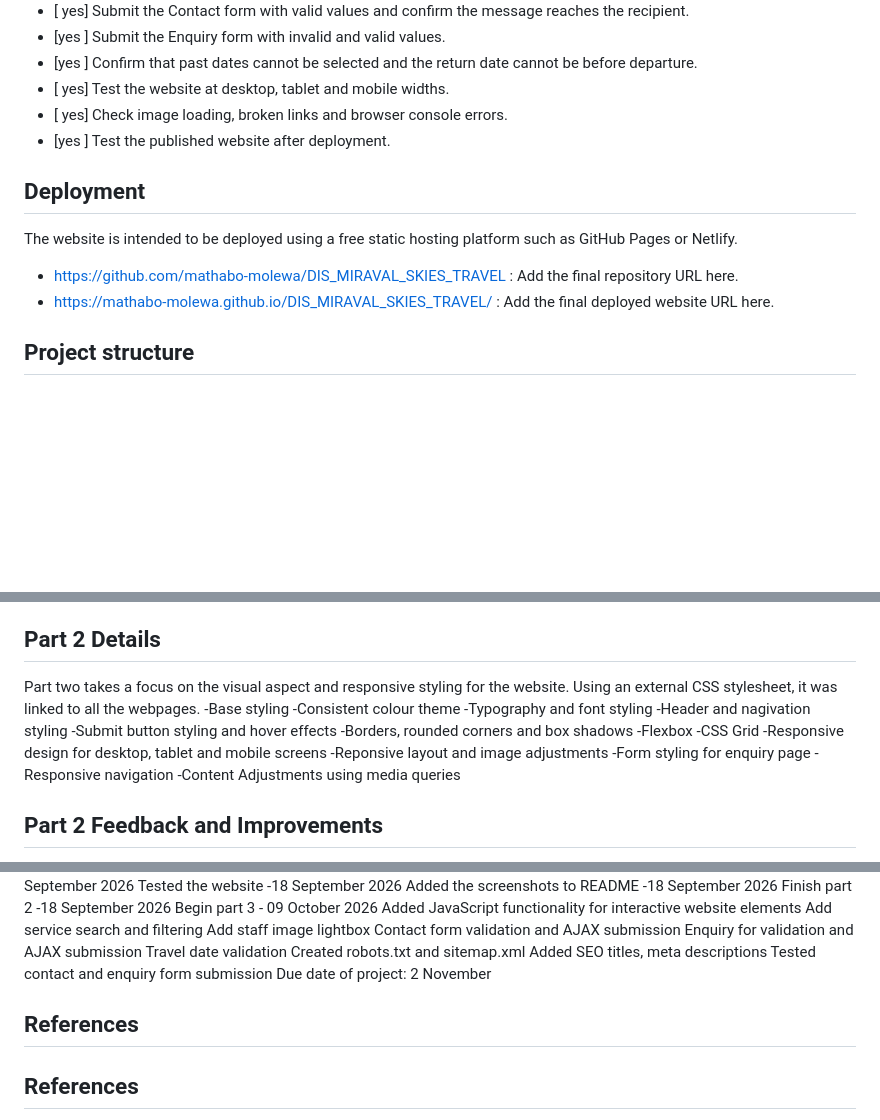
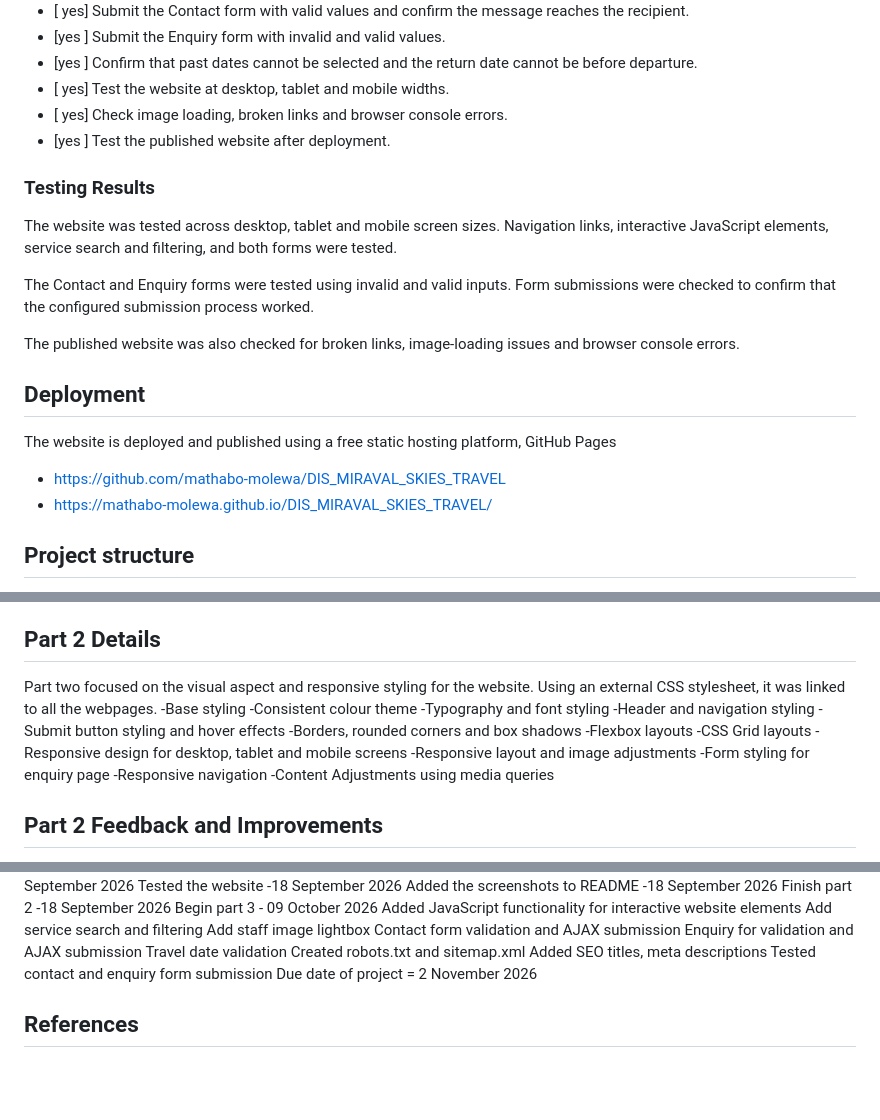
Before and after one commit to mathabo-molewa/DIS_MIRAVAL_SKIES_TRAVEL, a Markdown page: miscellaneous/README.md, 3 parts joined by grey strips. Drawn GitHub-style; blank space fills up the shorter version.

Commit message:
Final Touchups README.md
Edit README.md to be current and edit grammar misspellings.

```diff
--- a/miscellaneous/README.md
+++ b/miscellaneous/README.md
@@ -97,12 +97,20 @@ Record the actual results and dates when testing the completed website.
 - [ yes] Check image loading, broken links and browser console errors.
 - [yes ] Test the published website after deployment.
 
+### Testing Results
+
+The website was tested across desktop, tablet and mobile screen sizes. Navigation links, interactive JavaScript elements, service search and filtering, and both forms were tested.
+
+The Contact and Enquiry forms were tested using invalid and valid inputs. Form submissions were checked to confirm that the configured submission process worked.
+
+The published website was also checked for broken links, image-loading issues and browser console errors.
+
 ## Deployment
 
-The website is intended to be deployed using a free static hosting platform such as GitHub Pages or Netlify.
+The website is deployed and published using a free static hosting platform, GitHub Pages
 
--  https://github.com/mathabo-molewa/DIS_MIRAVAL_SKIES_TRAVEL : Add the final repository URL here.
-- https://mathabo-molewa.github.io/DIS_MIRAVAL_SKIES_TRAVEL/ : Add the final deployed website URL here.
+-  https://github.com/mathabo-molewa/DIS_MIRAVAL_SKIES_TRAVEL
+- https://mathabo-molewa.github.io/DIS_MIRAVAL_SKIES_TRAVEL/
 
 ## Project structure
 MiravalSkiesTravel/
@@ -158,18 +166,18 @@ About us   Contact us   Enquiry   Services
 
 ##  Part 2 Details
 
-Part two takes a focus on the visual aspect and responsive styling for the website.
+Part two focused on the visual aspect and responsive styling for the website.
 Using an external CSS stylesheet, it was linked to all the webpages.
 -Base styling
 -Consistent colour theme
 -Typography and font styling
--Header and nagivation styling
+-Header and navigation styling
 -Submit button styling and hover effects
 -Borders, rounded corners and box shadows
--Flexbox
--CSS Grid
+-Flexbox layouts
+-CSS Grid layouts
 -Responsive design for desktop, tablet and mobile screens
--Reponsive layout and image adjustments
+-Responsive layout and image adjustments
 -Form styling for enquiry page
 -Responsive navigation
 -Content Adjustments using media queries
@@ -242,9 +250,7 @@ Travel date validation
 Created robots.txt and sitemap.xml
 Added SEO titles, meta descriptions
 Tested contact and enquiry form submission
-Due date of project: 2 November
-
-## References
+Due date of project = 2 November 2026
 
 ## References
 
```
Also changed, not shown: other parts of miscellaneous/README.md (+1 -1 lines).
